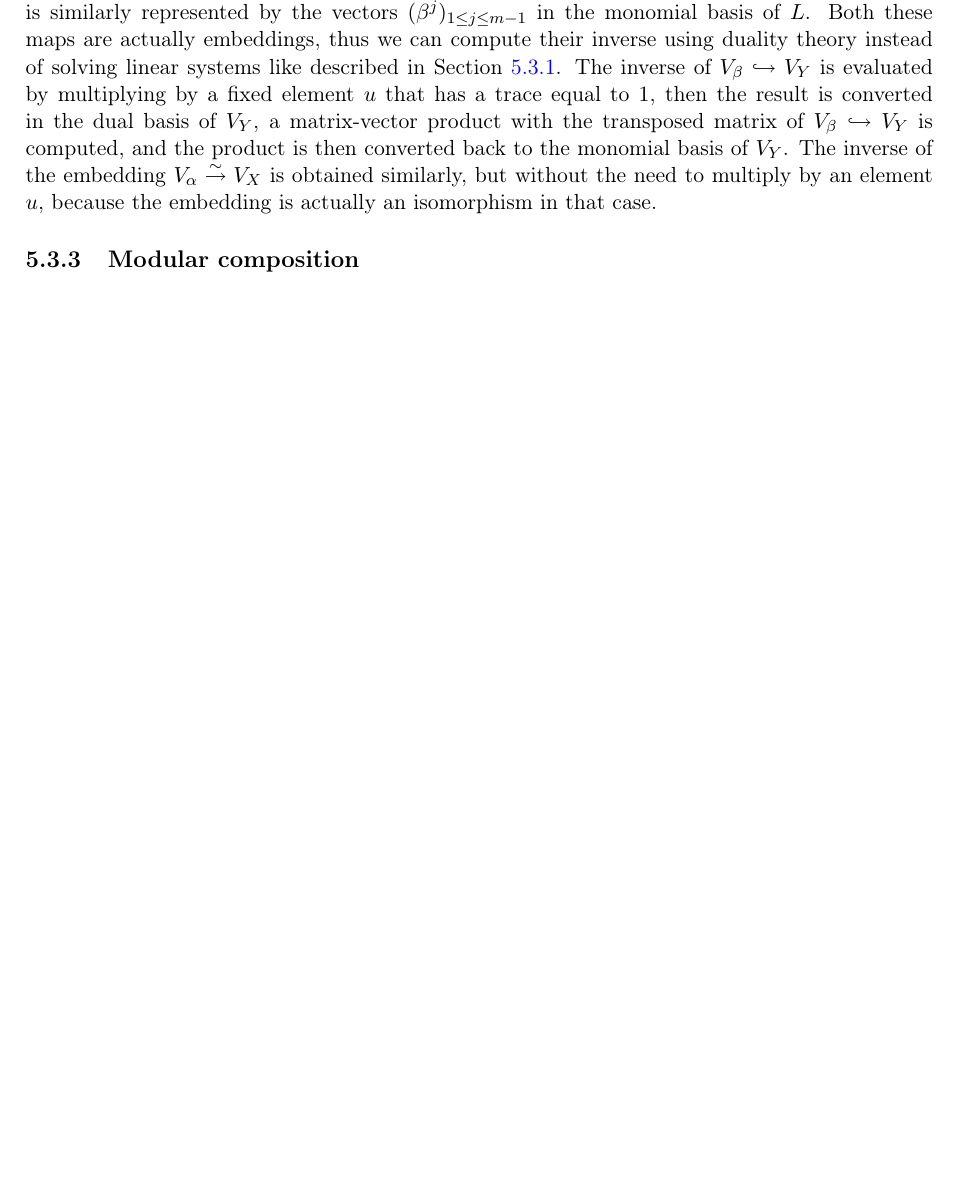
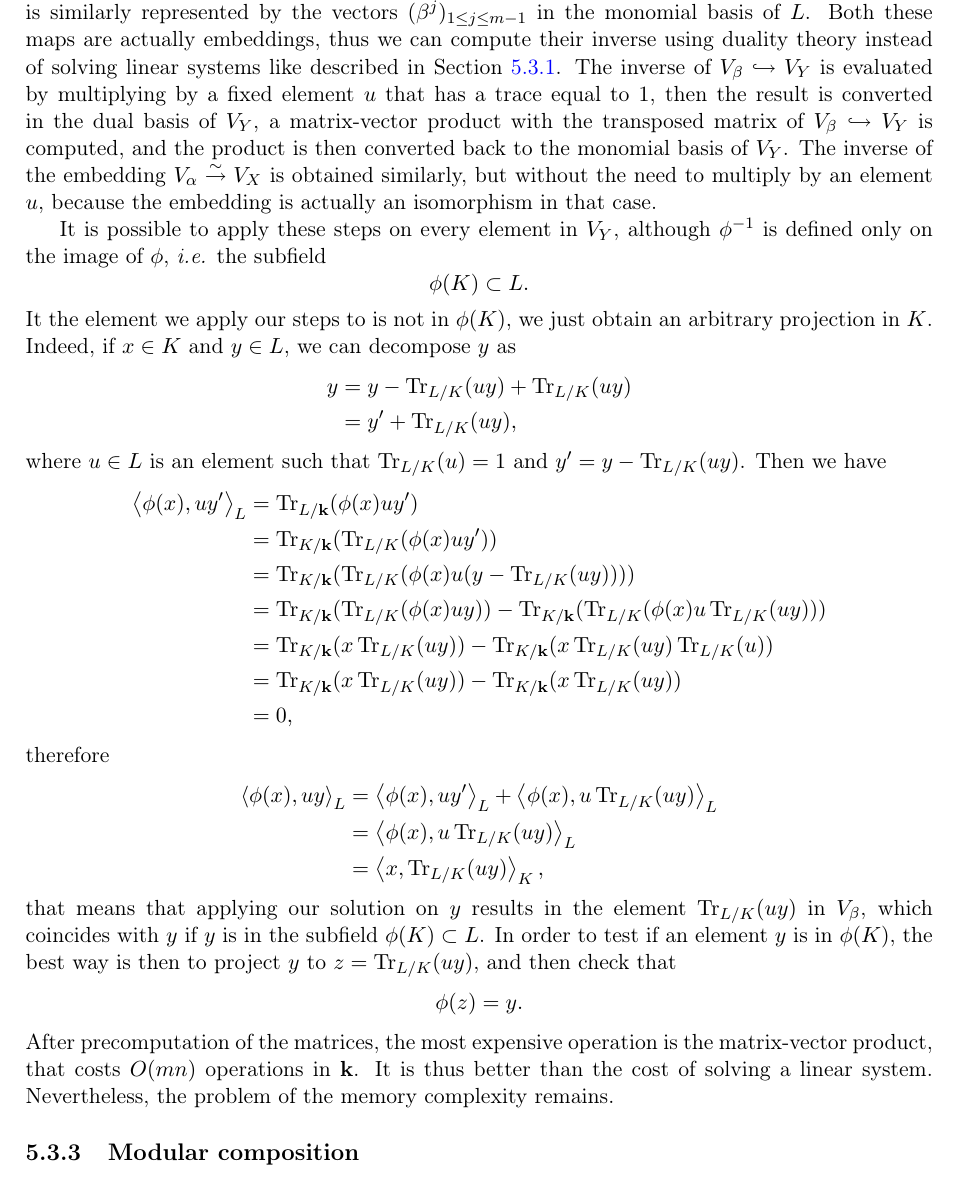
Before and after one commit to erou/thesis, a LaTeX thesis (thesis.tex, which reads isomorphisms.tex): part of page 72 of 90, cut so that both start at the same text, the shorter picture padded with empty space. Compiled offline with pdfLaTeX.

Commit message:
end of duality

```diff
--- a/isomorphisms.tex
+++ b/isomorphisms.tex
@@ -1095,5 +1092,47 @@ converted back to the monomial basis of $V_Y$. The inverse of the embedding
 $V_\alpha\overset{\sim}{\to}V_X$ is obtained similarly, but without the need to
 multiply by an element $u$, because the embedding is actually an isomorphism in
 that case.
+
+It is possible to apply these steps on every element in $V_Y$, although
+$\phi^{-1}$ is defined only on the image of $\phi$, \ie the subfield
+\[
+  \phi(K)\subset L.
+\]
+It the element we apply our steps to is not in $\phi(K)$, we just obtain an
+arbitrary projection in $K$. Indeed, if $x\in K$ and $y\in L$, we can decompose
+$y$ as
+\begin{align*}
+  y &= y - \tr_{L/K}(uy) + \tr_{L/K}(uy)\\
+  &= y' + \tr_{L/K}(uy),
+\end{align*}
+where $u\in L$ is an element such that $\tr_{L/K}(u)=1$ and
+$y'=y-\tr_{L/K}(uy)$. Then we have
+\begin{align*}
+  \ps{\phi(x)}{uy'}_L &= \tr_{L/\K}(\phi(x)uy')\\
+  &= \tr_{K/\K}(\tr_{L/K}(\phi(x)uy'))\\
+  &= \tr_{K/\K}(\tr_{L/K}(\phi(x)u(y-\tr_{L/K}(uy))))\\
+  &=
+  \tr_{K/\K}(\tr_{L/K}(\phi(x)uy))-\tr_{K/\K}(\tr_{L/K}(\phi(x)u\tr_{L/K}(uy)))\\
+  &= \tr_{K/\K}(x\tr_{L/K}(uy))-\tr_{K/\K}(x\tr_{L/K}(uy)\tr_{L/K}(u))\\
+  &= \tr_{K/\K}(x\tr_{L/K}(uy))-\tr_{K/\K}(x\tr_{L/K}(uy))\\
+  &= 0,
+\end{align*}
+therefore
+\begin{align*}
+  \ps{\phi(x)}{uy}_L &= \ps{\phi(x)}{uy'}_L+\ps{\phi(x)}{u\tr_{L/K}(uy)}_L\\
+  &= \ps{\phi(x)}{u\tr_{L/K}(uy)}_L\\
+  &= \ps{x}{\tr_{L/K}(uy)}_K,
+\end{align*}
+that means that applying our solution on $y$ results in the element
+$\tr_{L/K}(uy)$ in $V_\beta$, which coincides with $y$ if $y$ is in the subfield
+$\phi(K)\subset L$. In order to test if an element $y$ is in $\phi(K)$, the best
+way is then to project $y$ to $z = \tr_{L/K}(uy)$, and then check that
+\[
+  \phi(z) = y.
+\]
+After precomputation of the matrices, the most expensive operation is the
+matrix-vector product, that costs $O(mn)$ operations in $\K$. It is thus better
+than the cost of solving a linear system. Nevertheless, the problem of the memory
+complexity remains.
 \subsection{Modular composition}
 %
```
Also changed, not shown: isomorphisms.tex (7 more changed lines).
